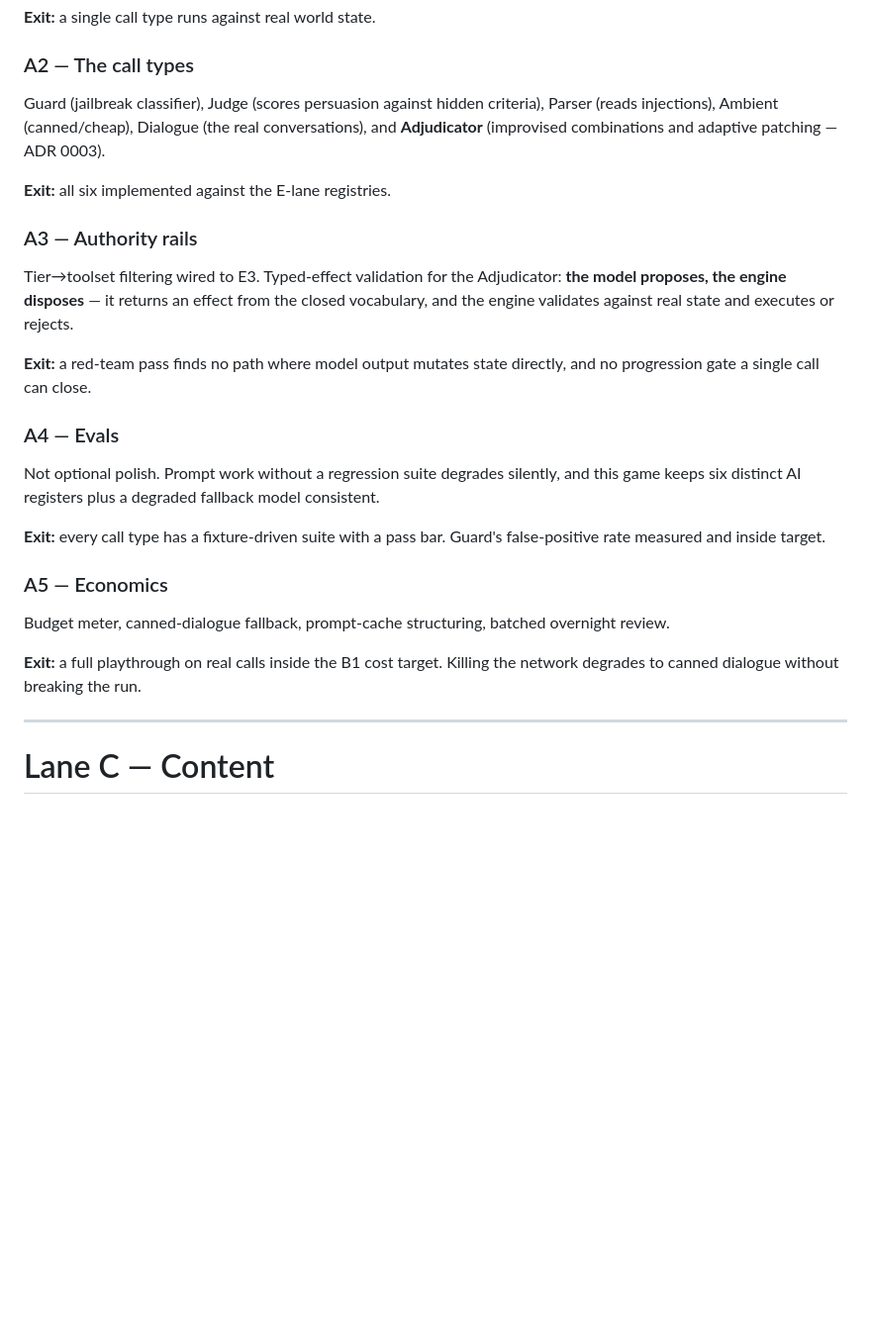
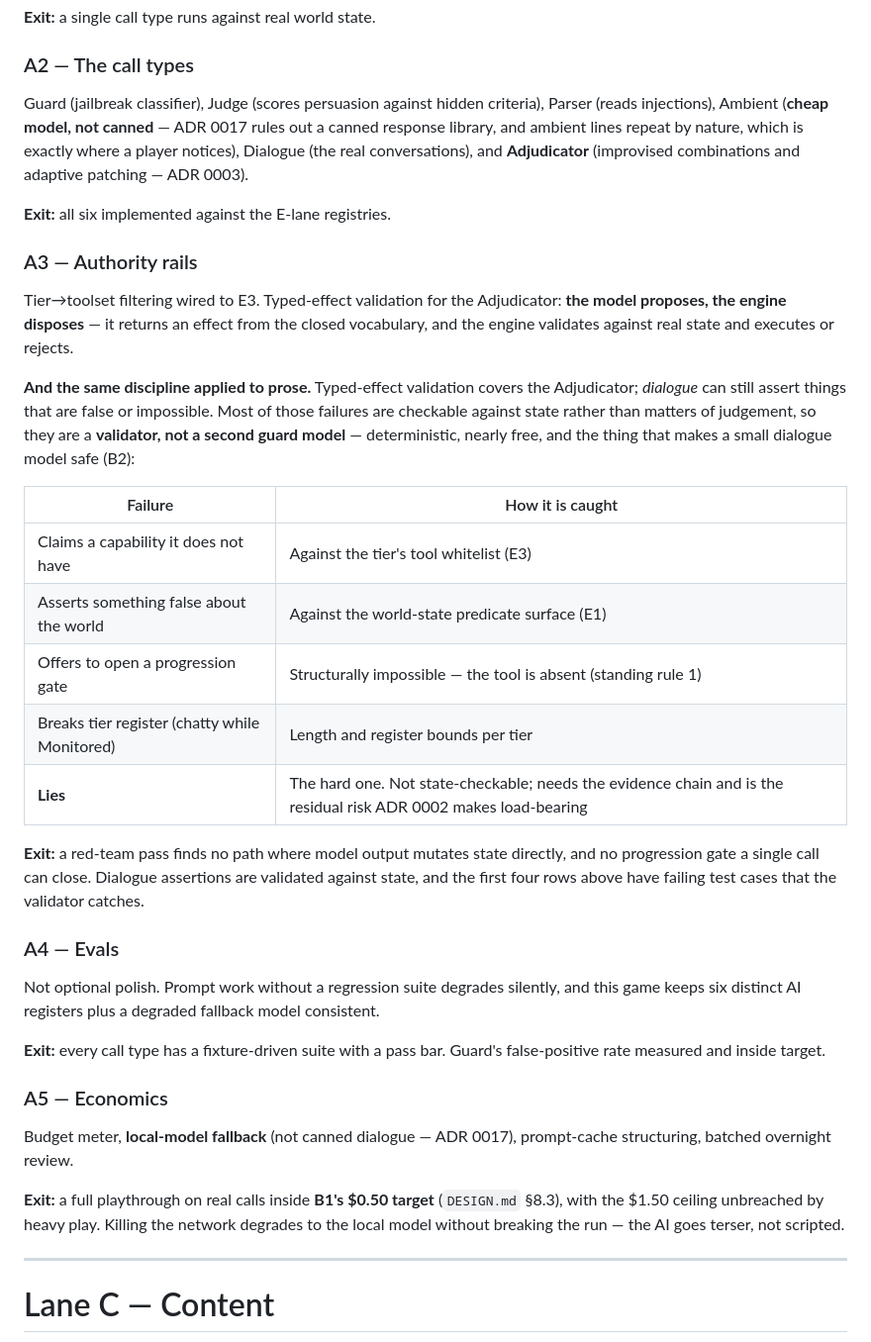
Before and after one commit to mjrichar09/MeatProxy, a Markdown page: ROADMAP.md, the part around one of its changes. Shown at 99% size. GitHub-like rendering; blank space fills up the shorter version.

```diff
--- a/ROADMAP.md
+++ b/ROADMAP.md
@@ -207,9 +214,10 @@ serializer, and one interface behind which every call type sits.
 ### A2 — The call types
 
 Guard (jailbreak classifier), Judge (scores persuasion against hidden criteria),
-Parser (reads injections), Ambient (canned/cheap), Dialogue (the real
-conversations), and **Adjudicator** (improvised combinations and adaptive
-patching — ADR 0003).
+Parser (reads injections), Ambient (**cheap model, not canned** — ADR 0017 rules
+out a canned response library, and ambient lines repeat by nature, which is
+exactly where a player notices), Dialogue (the real conversations), and
+**Adjudicator** (improvised combinations and adaptive patching — ADR 0003).
 
 **Exit:** all six implemented against the E-lane registries.
 
@@ -219,8 +227,24 @@ Tier→toolset filtering wired to E3. Typed-effect validation for the Adjudicato
 **the model proposes, the engine disposes** — it returns an effect from the closed
 vocabulary, and the engine validates against real state and executes or rejects.
 
+**And the same discipline applied to prose.** Typed-effect validation covers the
+Adjudicator; *dialogue* can still assert things that are false or impossible.
+Most of those failures are checkable against state rather than matters of
+judgement, so they are a **validator, not a second guard model** — deterministic,
+nearly free, and the thing that makes a small dialogue model safe (B2):
+
+| Failure | How it is caught |
+|---|---|
+| Claims a capability it does not have | Against the tier's tool whitelist (E3) |
+| Asserts something false about the world | Against the world-state predicate surface (E1) |
+| Offers to open a progression gate | Structurally impossible — the tool is absent (standing rule 1) |
+| Breaks tier register (chatty while Monitored) | Length and register bounds per tier |
+| **Lies** | The hard one. Not state-checkable; needs the evidence chain and is the residual risk ADR 0002 makes load-bearing |
+
 **Exit:** a red-team pass finds no path where model output mutates state directly,
-and no progression gate a single call can close.
+and no progression gate a single call can close. Dialogue assertions are
+validated against state, and the first four rows above have failing test cases
+that the validator catches.
 
 ### A4 — Evals
 
@@ -233,11 +257,13 @@ false-positive rate measured and inside target.
 
 ### A5 — Economics
 
-Budget meter, canned-dialogue fallback, prompt-cache structuring, batched
-overnight review.
+Budget meter, **local-model fallback** (not canned dialogue — ADR 0017),
+prompt-cache structuring, batched overnight review.
 
-**Exit:** a full playthrough on real calls inside the B1 cost target. Killing the
-network degrades to canned dialogue without breaking the run.
+**Exit:** a full playthrough on real calls inside **B1's $0.50 target**
+(`DESIGN.md` §8.3), with the $1.50 ceiling unbreached by heavy play. Killing the
+network degrades to the local model without breaking the run — the AI goes
+terser, not scripted.
 
 ---
 
```
Also changed, not shown: other parts of ROADMAP.md (+45 -5 lines).
